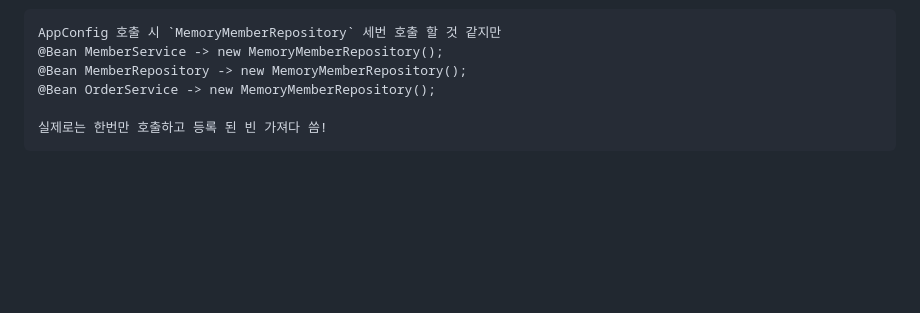
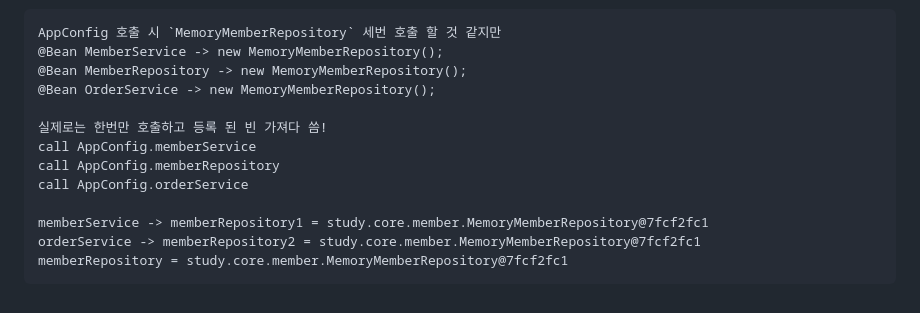
Before and after one commit to beeguriri/Selfstudy_Springboot, a Markdown page: basic/README.md, the part around the change. GitHub-like rendering; blank space fills up the shorter version.

````diff
--- a/basic/README.md
+++ b/basic/README.md
@@ -149,4 +149,11 @@ AppConfig 호출 시 `MemoryMemberRepository` 세번 호출 할 것 같지만
 @Bean OrderService -> new MemoryMemberRepository();
 
 실제로는 한번만 호출하고 등록 된 빈 가져다 씀!
+call AppConfig.memberService
+call AppConfig.memberRepository
+call AppConfig.orderService
+
+memberService -> memberRepository1 = study.core.member.MemoryMemberRepository@7fcf2fc1
+orderService -> memberRepository2 = study.core.member.MemoryMemberRepository@7fcf2fc1
+memberRepository = study.core.member.MemoryMemberRepository@7fcf2fc1
 ```
````
